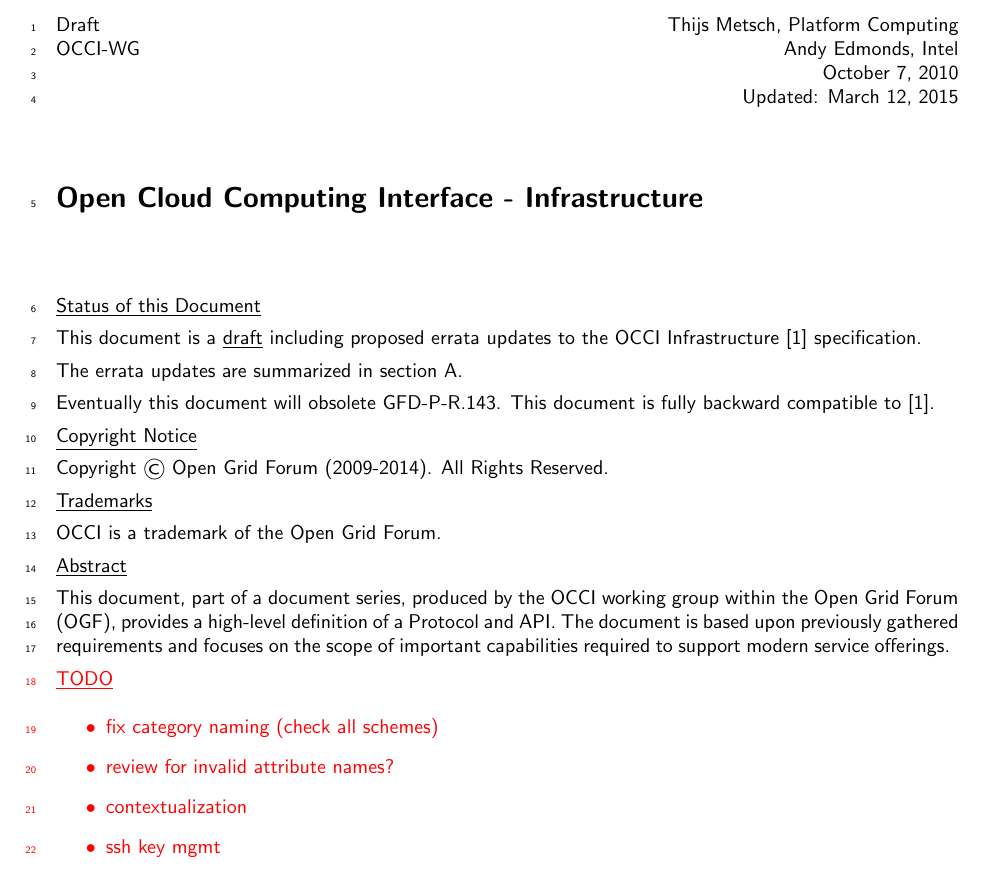
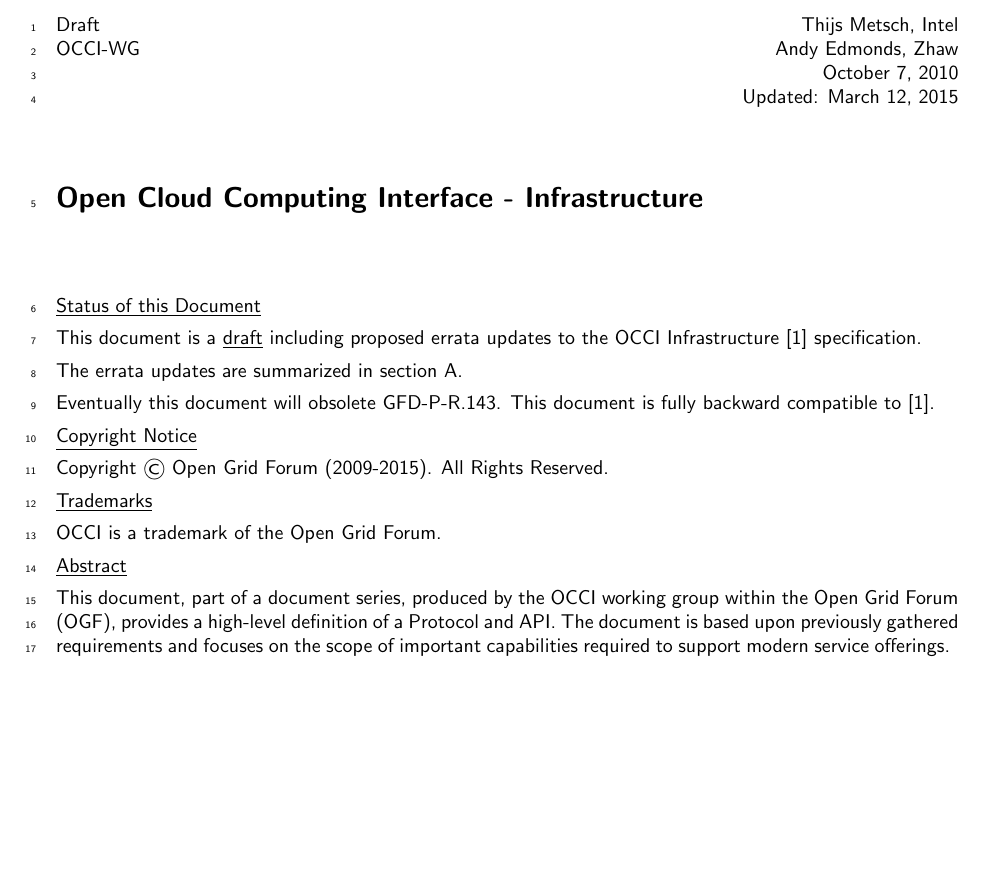
Before and after one commit to occiware/occi-wg, a LaTeX document (infrastructure.tex): part of page 1 of 16, cut so that both start at the same text, the shorter picture padded with empty space. Compiled offline with pdfLaTeX.

Commit message:
cleanup: removed todos

```diff
--- a/infrastructure.tex
+++ b/infrastructure.tex
@@ -44,8 +44,8 @@
 % header on first page is different
 \thispagestyle{empty}
 
-Draft \hfill  Thijs Metsch, Platform Computing\\
-OCCI-WG \hfill  Andy Edmonds, Intel\\
+Draft \hfill  Thijs Metsch, Intel\\
+OCCI-WG \hfill  Andy Edmonds, Zhaw\\
 \rightline {October 7, 2010}\\
 \rightline {Updated: \today}
 
@@ -71,7 +71,7 @@
 
 \underline{Copyright Notice}
 
-Copyright \copyright ~Open Grid Forum (2009-2014). All Rights
+Copyright \copyright ~Open Grid Forum (2009-2015). All Rights
 Reserved.
 
 \underline{Trademarks}
@@ -81,16 +81,6 @@
 \underline{Abstract}
 
 \input{include/abstract}
-
-{\color{red}
-\underline{TODO}
-\begin{itemize}
-\item fix category naming (check all schemes)
-\item review for invalid attribute names?
-\item contextualization
-\item ssh key mgmt
-\end{itemize}
-}
 
 \newpage
 \tableofcontents
```
